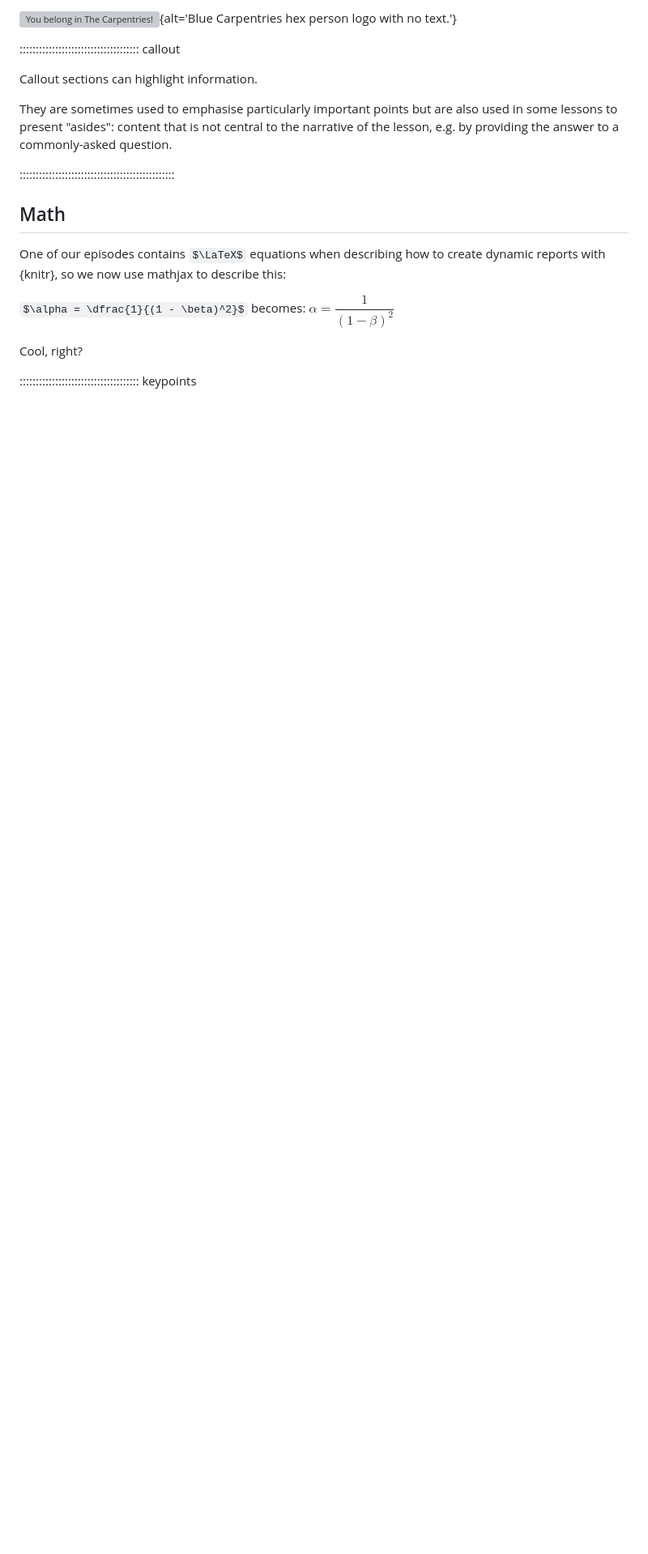
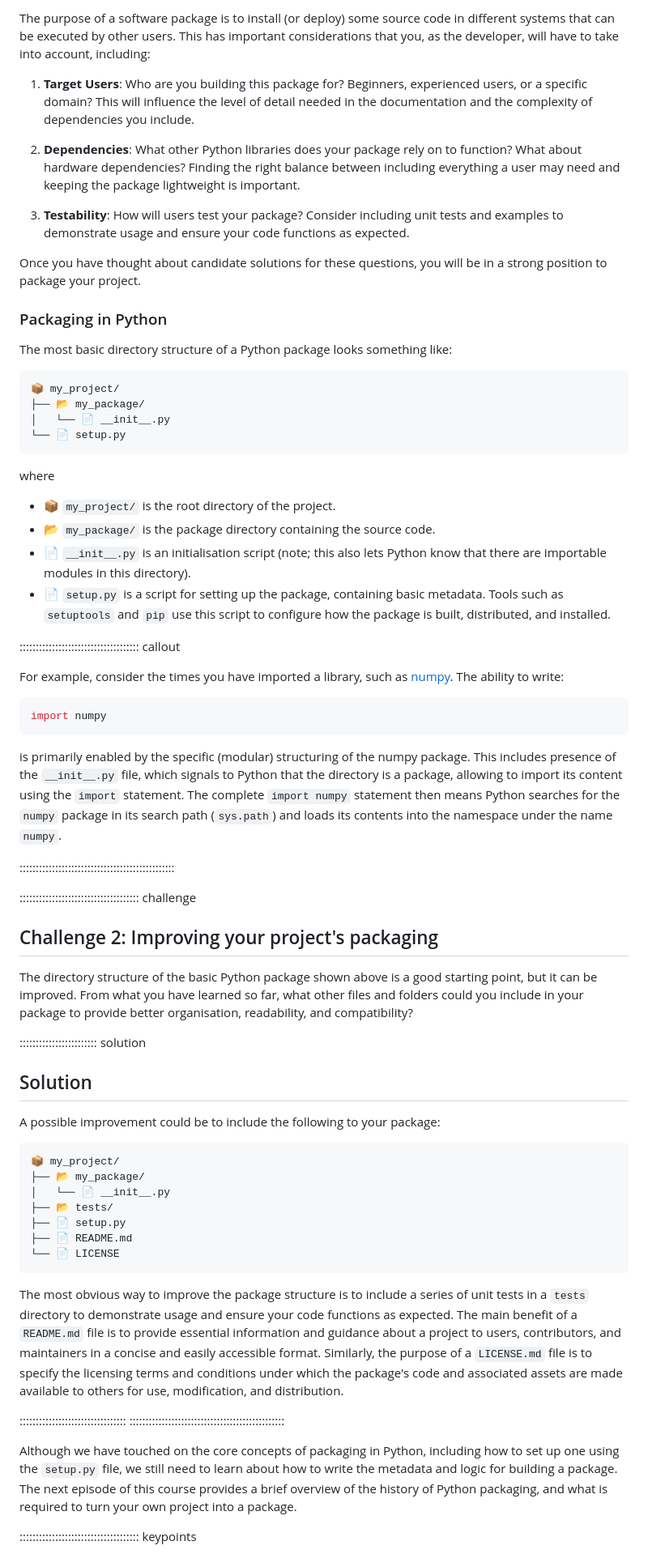
Before and after one commit to christopher-wild/FAIR4RS-Packaging, a Markdown page: episodes/introduction.md, the part around the change printed below. Shown: that part at 81% size. Rendered like a GitHub page; some formulas as TeX source; blank space fills up the shorter version; grey boxes are pictures that could not be loaded.

````diff
--- a/episodes/introduction.md
+++ b/episodes/introduction.md
@@ -81,26 +75,77 @@ accessibility purposes'}`
 
-![You belong in The Carpentries!](https://raw.githubusercontent.com/carpentries/logo/master/Badge_Carpentries.svg){alt='Blue Carpentries hex person logo with no text.'}
+The purpose of a software package is to install (or deploy) some source code in different systems that can be executed by other users. This has important considerations that you, as the developer, will have to take into account, including:
+
+1. **Target Users**: Who are you building this package for? Beginners, experienced users, or a specific domain? This will influence the level of detail needed in the documentation and the complexity of dependencies you include.
+
+2. **Dependencies**: What other Python libraries does your package rely on to function? What about hardware dependencies? Finding the right balance between including everything a user may need and keeping the package lightweight is important.
+
+3. **Testability**: How will users test your package? Consider including unit tests and examples to demonstrate usage and ensure your code functions as expected.
+
+Once you have thought about candidate solutions for these questions, you will be in a strong position to package your project.
+
+### Packaging in Python
+
+The most basic directory structure of a Python package looks something like:
+
+```
+📦 my_project/
+├── 📂 my_package/
+│   └── 📄 __init__.py
+└── 📄 setup.py
+```
+
+where
+
+- 📦 `my_project/` is the root directory of the project.
+- 📂 `my_package/` is the package directory containing the source code.
+- 📄 `__init__.py` is an initialisation script (note; this also lets Python know that there are importable modules in this directory).
+- 📄 `setup.py` is a script for setting up the package, containing basic metadata. Tools such as `setuptools` and `pip` use this script to configure how the package is built, distributed, and installed.
+
 
 ::::::::::::::::::::::::::::::::::::: callout
 
-Callout sections can highlight information.
+For example, consider the times you have imported a library, such as [numpy](www.numpy.org). The ability to write:
 
-They are sometimes used to emphasise particularly important points
-but are also used in some lessons to present "asides":
-content that is not central to the narrative of the lesson,
-e.g. by providing the answer to a commonly-asked question.
+```python
+import numpy
+```
+is primarily enabled by the specific (modular) structuring of the numpy package. This includes presence of the `__init__.py` file, which signals to Python that the directory is a package, allowing to import its content using the `import` statement. The complete `import numpy` statement then means Python searches for the `numpy` package  in its search path (`sys.path`) and loads its contents into the namespace under the name `numpy`.
+
 
 ::::::::::::::::::::::::::::::::::::::::::::::::
 
 
-## Math
 
-One of our episodes contains $\LaTeX$ equations when describing how to create
-dynamic reports with {knitr}, so we now use mathjax to describe this:
+::::::::::::::::::::::::::::::::::::: challenge
 
-`$\alpha = \dfrac{1}{(1 - \beta)^2}$` becomes: $\alpha = \dfrac{1}{(1 - \beta)^2}$
+## Challenge 2: Improving your project's packaging
 
-Cool, right?
+The directory structure of the basic Python package shown above is a good starting point, but it can be improved. From what you have learned so far, what other files and folders could you include in your package to provide better organisation, readability, and compatibility?
+
+
+
+:::::::::::::::::::::::: solution
+
+## Solution
+
+A possible improvement could be to include the following to your package:
+
+```
+📦 my_project/
+├── 📂 my_package/
+│   └── 📄 __init__.py
+├── 📂 tests/
+├── 📄 setup.py
+├── 📄 README.md
+└── 📄 LICENSE
+```
+
+The most obvious way to improve the package structure is to include a series of unit tests in a `tests` directory to demonstrate usage and ensure your code functions as expected. The main benefit of a `README.md` file is to provide essential information and guidance about a project to users, contributors, and maintainers in a concise and easily accessible format. Similarly, the purpose of a `LICENSE.md` file is to specify the licensing terms and conditions under which the package's code and associated assets are made available to others for use, modification, and distribution.
+
+:::::::::::::::::::::::::::::::::
+::::::::::::::::::::::::::::::::::::::::::::::::
+
+Although we have touched on the core concepts of packaging in Python, including how to set up one using the `setup.py` file, we still need to learn about how to write the metadata and logic for building a package. The next episode of this course provides a brief overview of the history of Python packaging, and what is required to turn your own project into a package.
 
 ::::::::::::::::::::::::::::::::::::: keypoints
 
````
Also changed, not shown: other parts of episodes/introduction.md (+39 -46 lines), episodes/fig/package.png (added), 1 other file.
